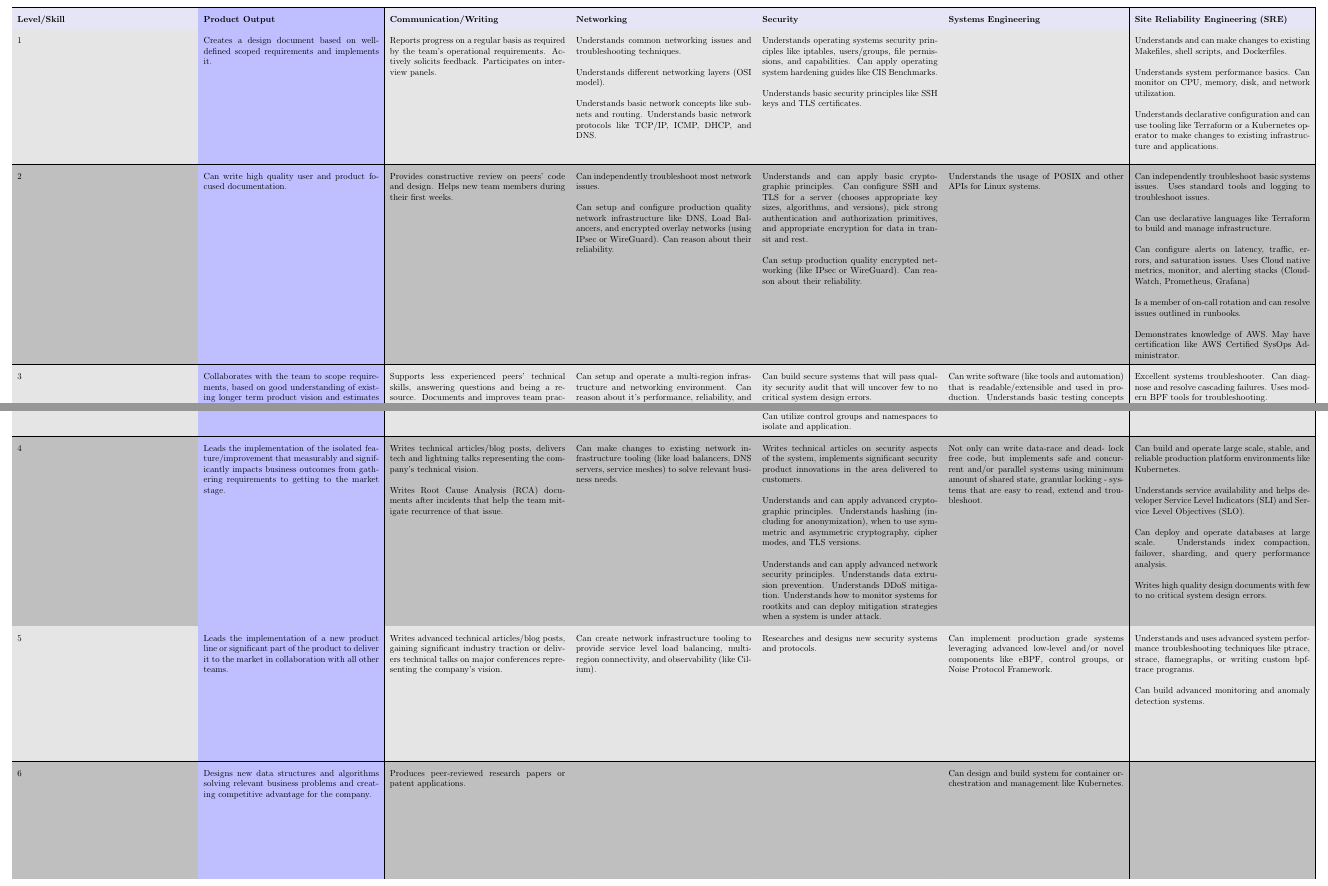
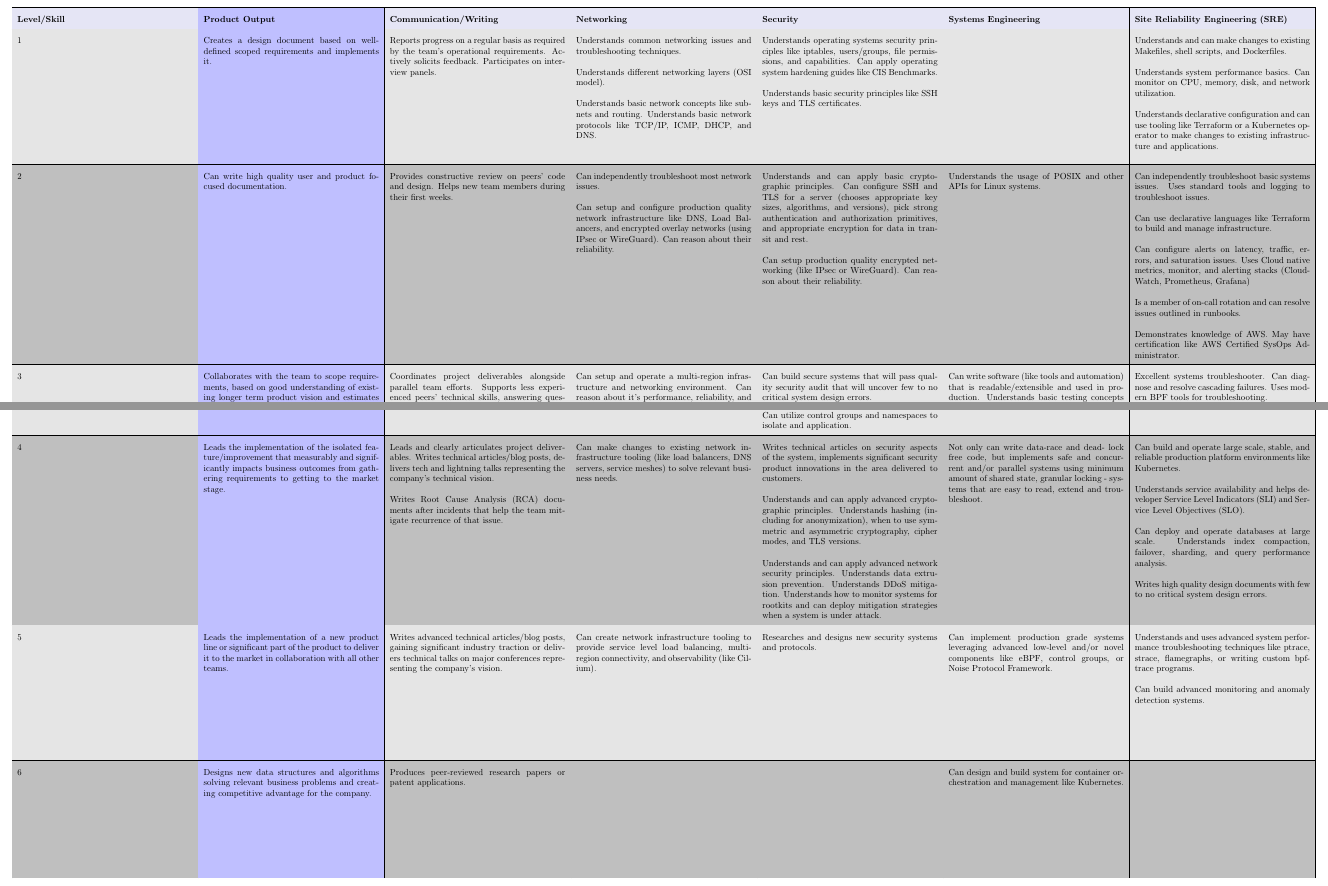
Before and after one commit to gravitational/careers, a LaTeX document (levels/sre.tex): two parts of the page, joined at a grey line, cut so that both start at the same text. Compiled offline with pdfLaTeX.

Commit message:
update sre level communication objective
Signed-off-by: Evan Freed <evan.freed@goteleport.com>

```diff
--- a/levels/sre.tex
+++ b/levels/sre.tex
@@ -181,6 +181,7 @@ Site Reliability Engineering (SRE)
     &
 
     % Communication
+    Coordinates project deliverables alongside parallel team efforts.
     Supports less experienced peers' technical skills, answering questions and
     being a resource. Documents and improves team practices.
     &
@@ -258,6 +259,7 @@ Site Reliability Engineering (SRE)
     &
 
     % Communication
+    Leads and clearly articulates project deliverables.
     Writes technical articles/blog posts, delivers tech and lightning talks
     representing the company's technical vision.
 
```
